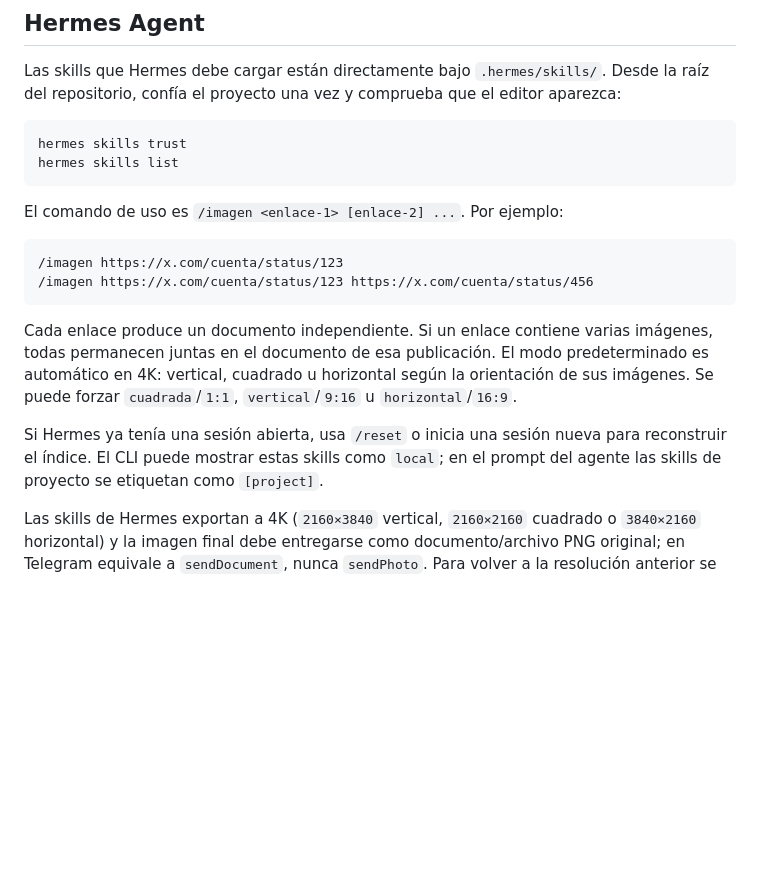
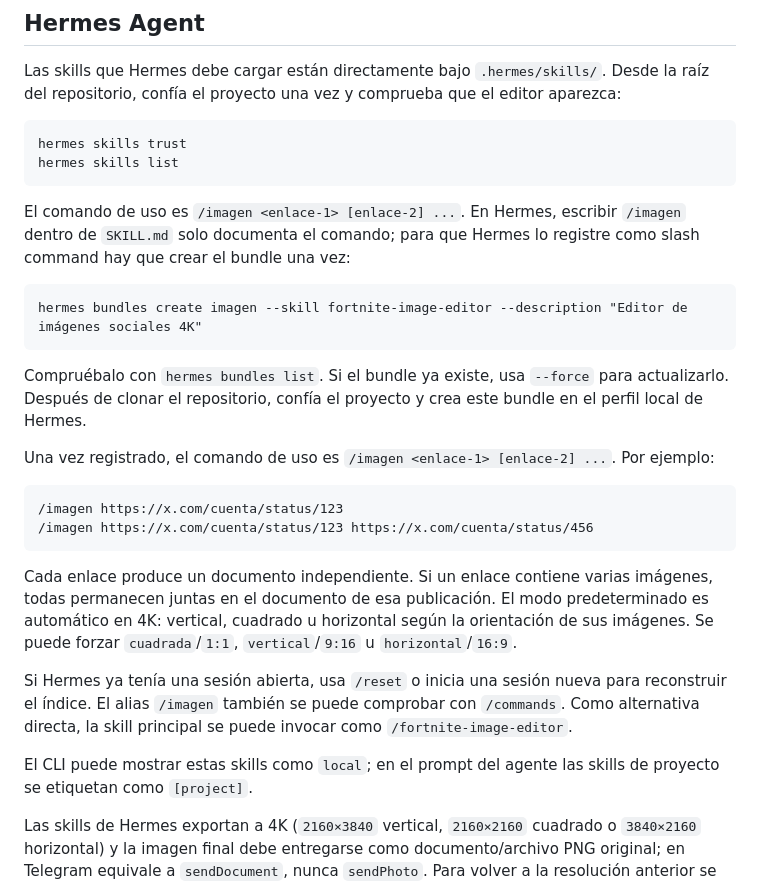
Before and after one commit to tacosandtypescript-debug/FN-Editor-Imagen-Social, a Markdown page: README.md, the part around the change. Drawn GitHub-style; blank space fills up the shorter version.

Commit message:
docs: register imagen as Hermes bundle

````diff
--- a/README.md
+++ b/README.md
@@ -168,7 +168,20 @@ hermes skills trust
 hermes skills list
 ```
 
-El comando de uso es `/imagen <enlace-1> [enlace-2] ...`. Por ejemplo:
+El comando de uso es `/imagen <enlace-1> [enlace-2] ...`. En Hermes, escribir
+`/imagen` dentro de `SKILL.md` solo documenta el comando; para que Hermes lo
+registre como slash command hay que crear el bundle una vez:
+
+```text
+hermes bundles create imagen --skill fortnite-image-editor --description "Editor de imágenes sociales 4K"
+```
+
+Compruébalo con `hermes bundles list`. Si el bundle ya existe, usa `--force`
+para actualizarlo. Después de clonar el repositorio, confía el proyecto y crea
+este bundle en el perfil local de Hermes.
+
+Una vez registrado, el comando de uso es `/imagen <enlace-1> [enlace-2] ...`.
+Por ejemplo:
 
 ```text
 /imagen https://x.com/cuenta/status/123
@@ -182,7 +195,11 @@ orientación de sus imágenes. Se puede forzar `cuadrada`/`1:1`, `vertical`/`9:1
 u `horizontal`/`16:9`.
 
 Si Hermes ya tenía una sesión abierta, usa `/reset` o inicia una sesión nueva
-para reconstruir el índice. El CLI puede mostrar estas skills como `local`; en
+para reconstruir el índice. El alias `/imagen` también se puede comprobar con
+`/commands`. Como alternativa directa, la skill principal se puede invocar como
+`/fortnite-image-editor`.
+
+El CLI puede mostrar estas skills como `local`; en
 el prompt del agente las skills de proyecto se etiquetan como `[project]`.
 
 Las skills de Hermes exportan a 4K (`2160×3840` vertical, `2160×2160`
````
Also changed, not shown: .hermes.md (+7 -0 lines).
